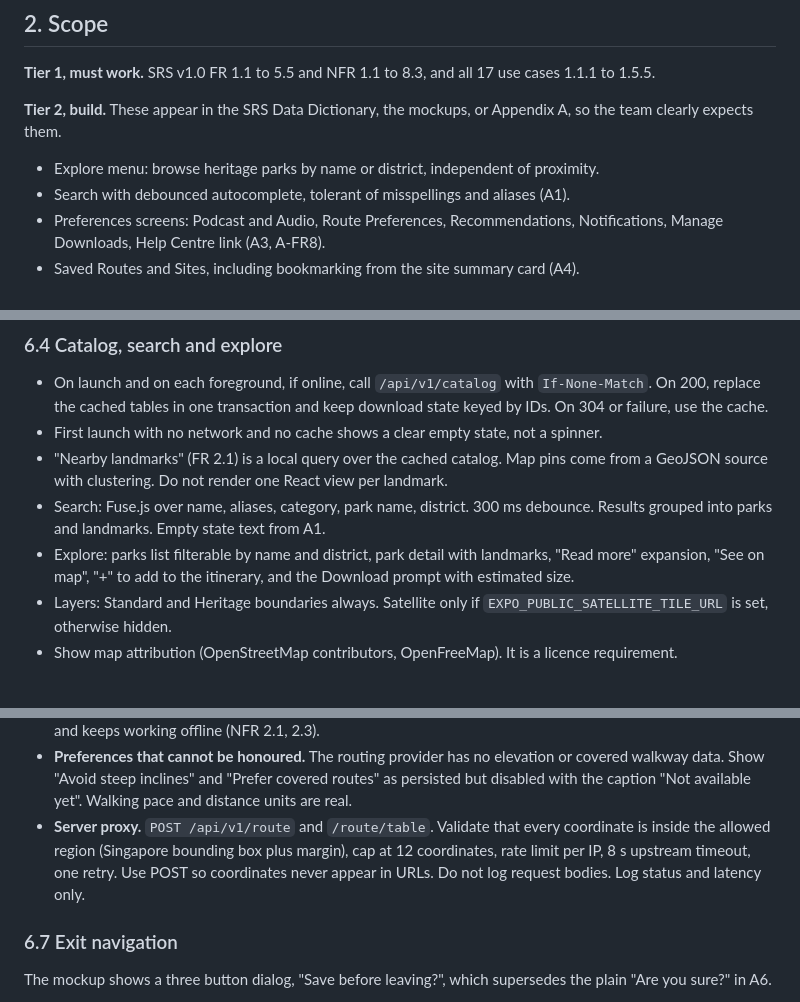
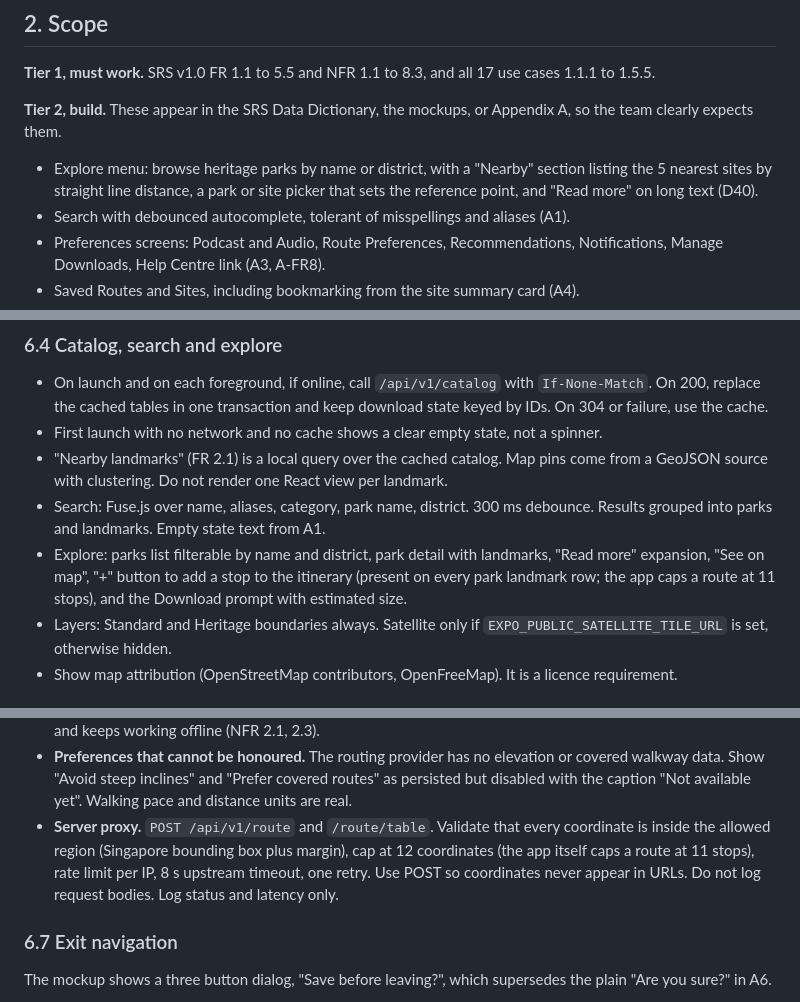
Before and after one commit to myradvd/singalore, a Markdown page: docs/DESIGN_DECISIONS.md, 3 parts joined by grey strips. Rendered like a GitHub page.

Commit message:
Design decisions: match the Explore menu, stop cap and mini player

```diff
--- a/docs/DESIGN_DECISIONS.md
+++ b/docs/DESIGN_DECISIONS.md
@@ -42,7 +42,7 @@ Definition of done for the whole build:
 
 **Tier 2, build.** These appear in the SRS Data Dictionary, the mockups, or Appendix A, so the team clearly expects them.
 
-- Explore menu: browse heritage parks by name or district, independent of proximity.
+- Explore menu: browse heritage parks by name or district, with a "Nearby" section listing the 5 nearest sites by straight line distance, a park or site picker that sets the reference point, and "Read more" on long text (D40).
 - Search with debounced autocomplete, tolerant of misspellings and aliases (A1).
 - Preferences screens: Podcast and Audio, Route Preferences, Recommendations, Notifications, Manage Downloads, Help Centre link (A3, A-FR8).
 - Saved Routes and Sites, including bookmarking from the site summary card (A4).
@@ -208,7 +208,7 @@ Three separate switches, all easy to confuse, so name them exactly:
 - First launch with no network and no cache shows a clear empty state, not a spinner.
 - "Nearby landmarks" (FR 2.1) is a local query over the cached catalog. Map pins come from a GeoJSON source with clustering. Do not render one React view per landmark.
 - Search: Fuse.js over name, aliases, category, park name, district. 300 ms debounce. Results grouped into parks and landmarks. Empty state text from A1.
-- Explore: parks list filterable by name and district, park detail with landmarks, "Read more" expansion, "See on map", "+" to add to the itinerary, and the Download prompt with estimated size.
+- Explore: parks list filterable by name and district, park detail with landmarks, "Read more" expansion, "See on map", "+" button to add a stop to the itinerary (present on every park landmark row; the app caps a route at 11 stops), and the Download prompt with estimated size.
 - Layers: Standard and Heritage boundaries always. Satellite only if `EXPO_PUBLIC_SATELLITE_TILE_URL` is set, otherwise hidden.
 - Show map attribution (OpenStreetMap contributors, OpenFreeMap). It is a licence requirement.
 
@@ -236,7 +236,7 @@ Pipeline: selected stops, optional Auto-Order, route request, decode, metrics, r
 - **Modify route (UC 1.5.5).** Add or remove stops, then recalculate. The editor shows the previous route until the new one arrives. Clear All is undoable with Restore.
 - **Persist the planned route** (polyline, stops, progress index) in `flow_cache` so an active tour survives a restart and keeps working offline (NFR 2.1, 2.3).
 - **Preferences that cannot be honoured.** The routing provider has no elevation or covered walkway data. Show "Avoid steep inclines" and "Prefer covered routes" as persisted but disabled with the caption "Not available yet". Walking pace and distance units are real.
-- **Server proxy.** `POST /api/v1/route` and `/route/table`. Validate that every coordinate is inside the allowed region (Singapore bounding box plus margin), cap at 12 coordinates, rate limit per IP, 8 s upstream timeout, one retry. Use POST so coordinates never appear in URLs. Do not log request bodies. Log status and latency only.
+- **Server proxy.** `POST /api/v1/route` and `/route/table`. Validate that every coordinate is inside the allowed region (Singapore bounding box plus margin), cap at 12 coordinates (the app itself caps a route at 11 stops), rate limit per IP, 8 s upstream timeout, one retry. Use POST so coordinates never appear in URLs. Do not log request bodies. Log status and latency only.
 
 ### 6.7 Exit navigation
 
```
Also changed, not shown: other parts of docs/DESIGN_DECISIONS.md (+1 -1 lines).
